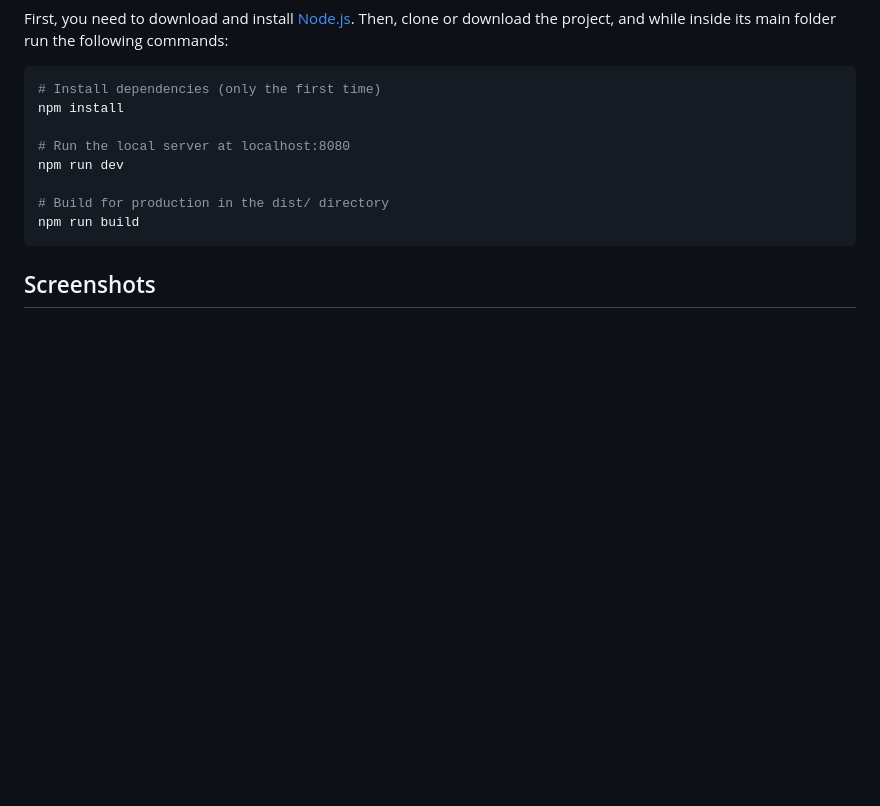
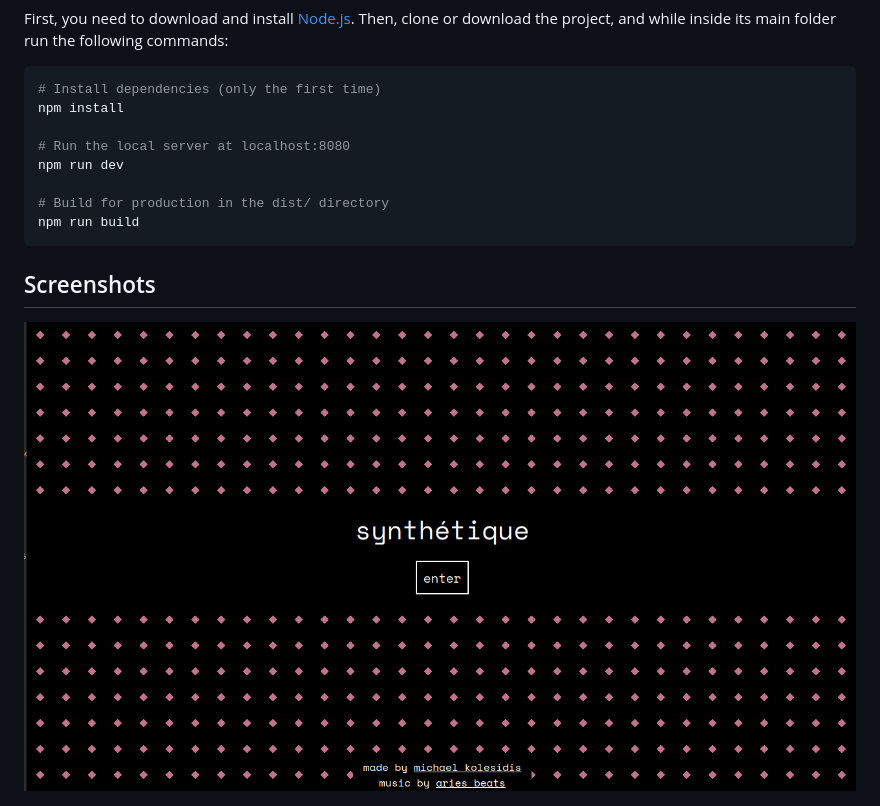
Before and after one commit to michaelkolesidis/synthetique, a Markdown page: README.md, the part around the change. Rendered like a GitHub page; pictures changed too: screenshots/screenshot-menu.png (added); blank space fills up the shorter version.

Commit message:
added screenshot

```diff
--- a/README.md
+++ b/README.md
@@ -21,6 +21,8 @@ npm run build
 
 
 ## Screenshots
+![screenshot](/screenshots/screenshot-menu.png)
+
 ![screenshot](/screenshots/screenshot-01.png)
 
 ![screenshot](/screenshots/screenshot-02.png)
```
